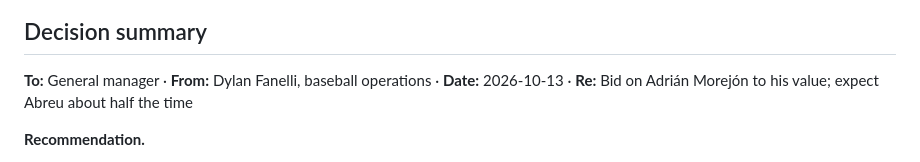
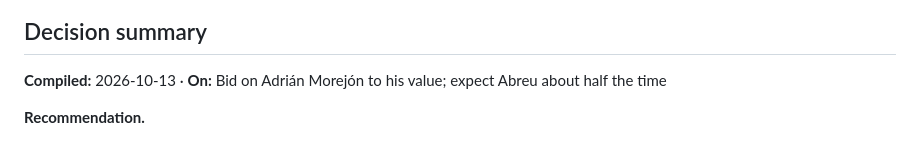
Before and after one commit to IForSureI/Dylan-Fanelli-Baseball-Analytics-Portfolio, a Markdown page: reports/2026-bullpen-acquisition-memo.md, the part around the change. Rendered like a GitHub page.

Commit message:
Revise decision summary in acquisition memo
Updated decision summary with compiled date and revised phrasing.

```diff
--- a/reports/2026-bullpen-acquisition-memo.md
+++ b/reports/2026-bullpen-acquisition-memo.md
@@ -10,7 +10,7 @@
 
 ## Decision summary
 
-**To:** General manager · **From:** Dylan Fanelli, baseball operations · **Date:** 2026-10-13 · **Re:** Bid on Adrián Morejón to his value; expect Abreu about half the time
+**Compiled:** 2026-10-13 · **On:** Bid on Adrián Morejón to his value; expect Abreu about half the time
 
 **Recommendation.**
 - **Bid on Adrián Morejón.** Open at four years, $60M with a 2031 club option. Walk away above four years, $72M ($18M a year), which is his value to us at the reliever market's own price of a win.
```
